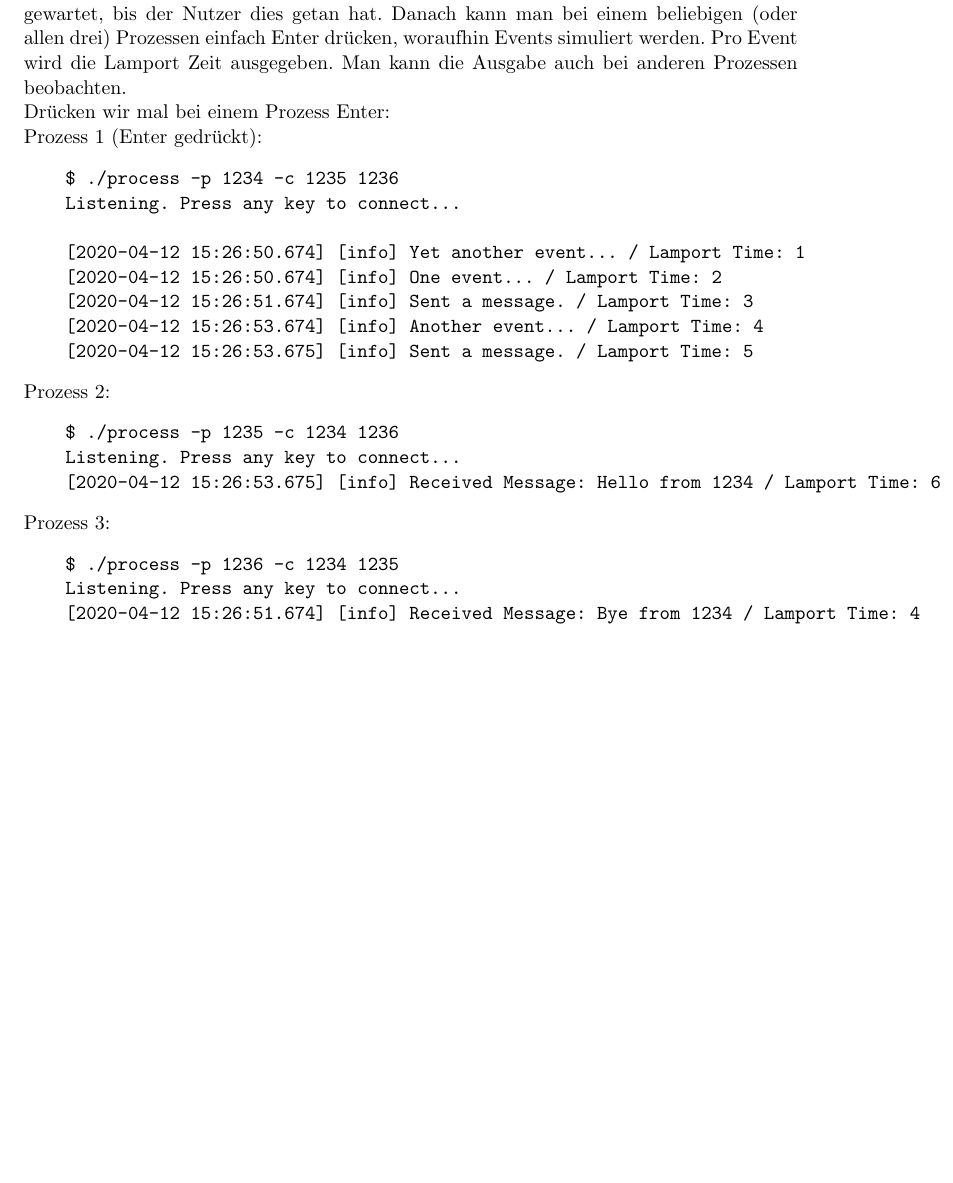
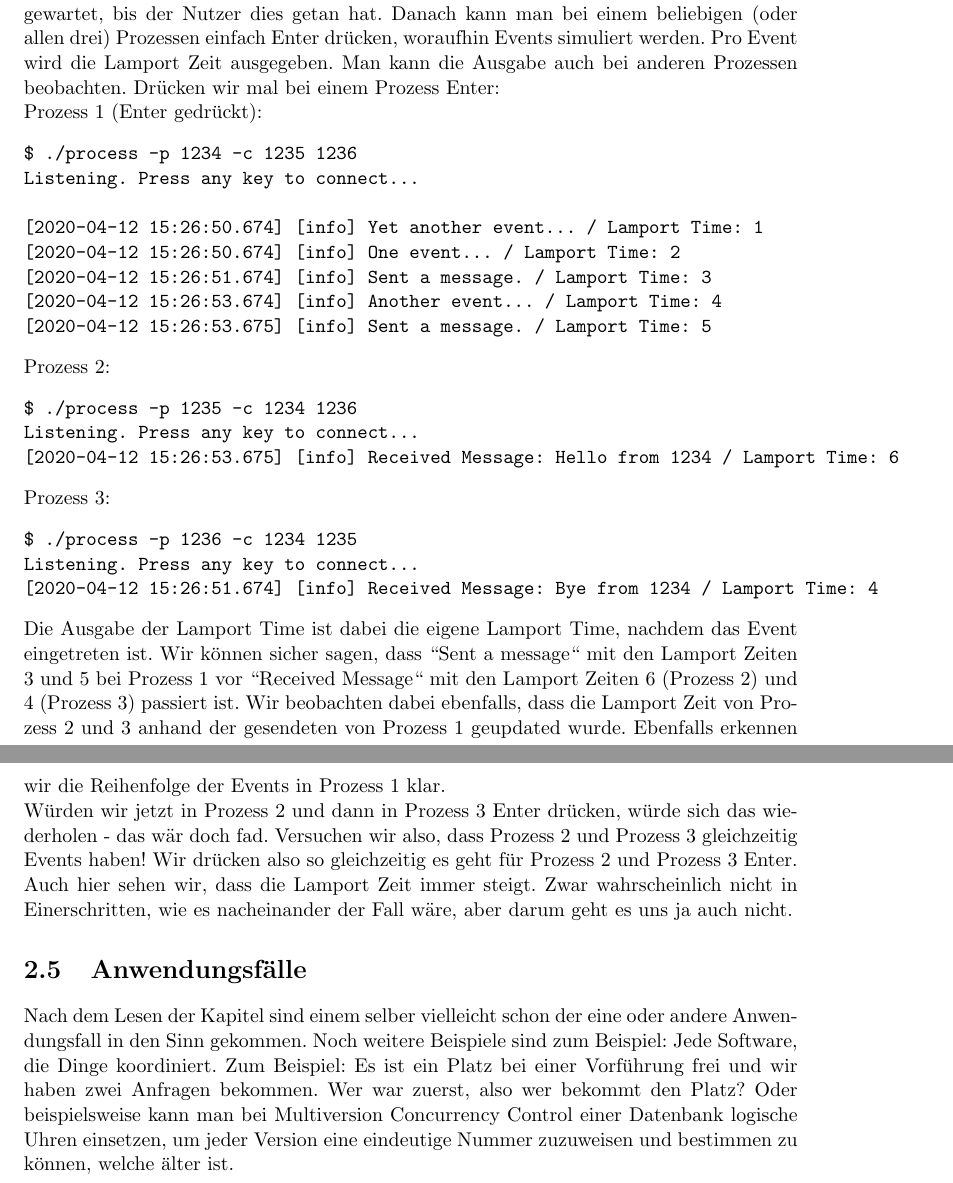
Before and after one commit to peterkain/kain_logical_clocks, a LaTeX document (doc/main.tex): part of page 6 of 6 before the commit and two parts of pages 6 and 7 of 7 after it, the two joined at a grey line, cut so that both start at the same text, the shorter picture padded with empty space. Compiled offline with pdfLaTeX.

Commit message:
Finish C++ Documentation and Use cases

```diff
--- a/doc/main.tex
+++ b/doc/main.tex
@@ -69,8 +69,7 @@ Das C++ Beispiel erwartet sich drei gestartete Prozesse. Es wird der Port angege
     $ ./process -p 1234 -c 1235 1236
     Listening. Press any key to connect...
 \end{verbatim}
-Danach noch zwei Prozesse starten, die auf den Ports 1235 und 1236 listenen, es wird gewartet, bis der Nutzer dies getan hat. Danach kann man bei einem beliebigen (oder allen drei) Prozessen einfach Enter drücken, woraufhin Events simuliert werden. Pro Event wird die Lamport Zeit ausgegeben. Man kann die Ausgabe auch bei anderen Prozessen beobachten.\\
-Drücken wir mal bei einem Prozess Enter:\\
+Danach noch zwei Prozesse starten, die auf den Ports 1235 und 1236 listenen, es wird gewartet, bis der Nutzer dies getan hat. Danach kann man bei einem beliebigen (oder allen drei) Prozessen einfach Enter drücken, woraufhin Events simuliert werden. Pro Event wird die Lamport Zeit ausgegeben. Man kann die Ausgabe auch bei anderen Prozessen beobachten. Drücken wir mal bei einem Prozess Enter:\\
 Prozess 1 (Enter gedrückt):
 \begin{verbatim}
 $ ./process -p 1234 -c 1235 1236
@@ -94,6 +93,10 @@ Prozess 3:
 Listening. Press any key to connect...
 [2020-04-12 15:26:51.674] [info] Received Message: Bye from 1234 / Lamport Time: 4
 \end{verbatim}
+Die Ausgabe der Lamport Time ist dabei die eigene Lamport Time, nachdem das Event eingetreten ist. Wir können sicher sagen, dass ``Sent a message`` mit den Lamport Zeiten 3 und 5 bei Prozess 1 vor ``Received Message`` mit den Lamport Zeiten 6 (Prozess 2) und 4 (Prozess 3) passiert ist. Wir beobachten dabei ebenfalls, dass die Lamport Zeit von Prozess 2 und 3 anhand der gesendeten von Prozess 1 geupdated wurde. Ebenfalls erkennen wir die Reihenfolge der Events in Prozess 1 klar.\\
+Würden wir jetzt in Prozess 2 und dann in Prozess 3 Enter drücken, würde sich das wiederholen - das wär doch fad. Versuchen wir also, dass Prozess 2 und Prozess 3 gleichzeitig Events haben! Wir drücken also so gleichzeitig es geht für Prozess 2 und Prozess 3 Enter. Auch hier sehen wir, dass die Lamport Zeit immer steigt. Zwar wahrscheinlich nicht in Einerschritten, wie es nacheinander der Fall wäre, aber darum geht es uns ja auch nicht.
 
+\section{Anwendungsfälle}
+Nach dem Lesen der Kapitel sind einem selber vielleicht schon der eine oder andere Anwendungsfall in den Sinn gekommen. Noch weitere Beispiele sind zum Beispiel: Jede Software, die Dinge koordiniert. Zum Beispiel: Es ist ein Platz bei einer Vorführung frei und wir haben zwei Anfragen bekommen. Wer war zuerst, also wer bekommt den Platz? Oder beispielsweise kann man bei Multiversion Concurrency Control einer Datenbank logische Uhren einsetzen, um jeder Version eine eindeutige Nummer zuzuweisen und bestimmen zu können, welche älter ist.
 
 \end{document}
```
Also changed, not shown: doc/main.pdf, 5 other files. Lines whose indentation alone changed are shown as unchanged.
